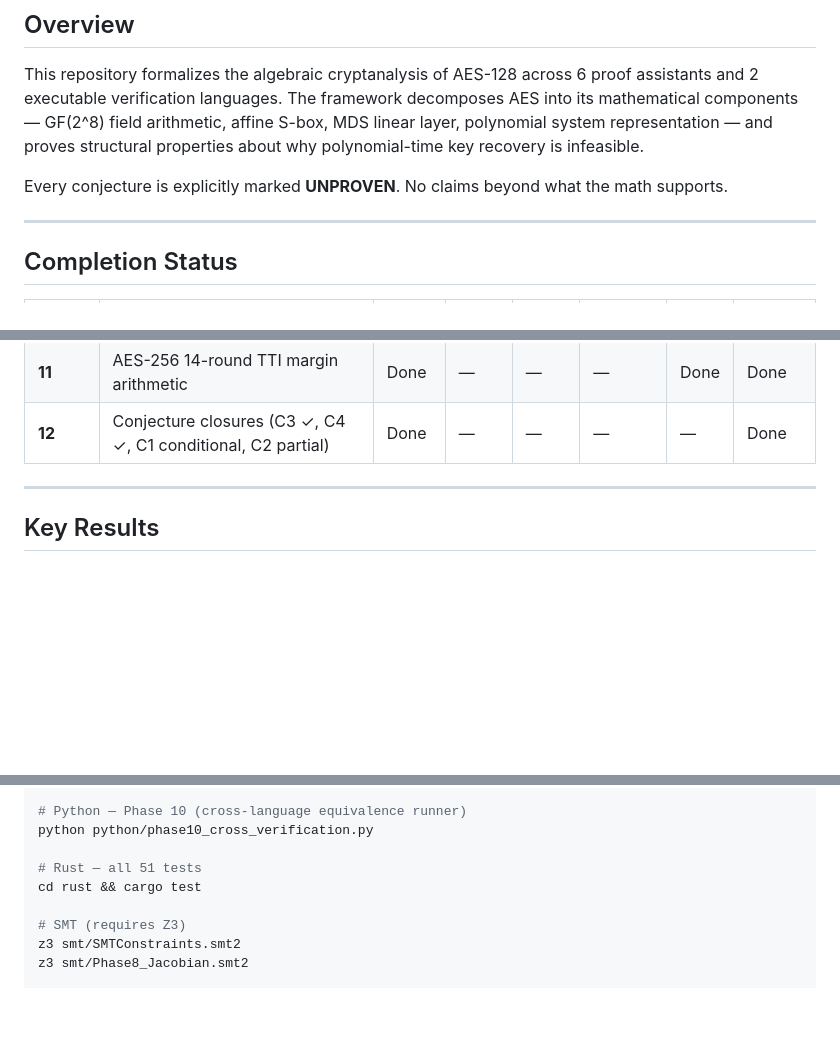
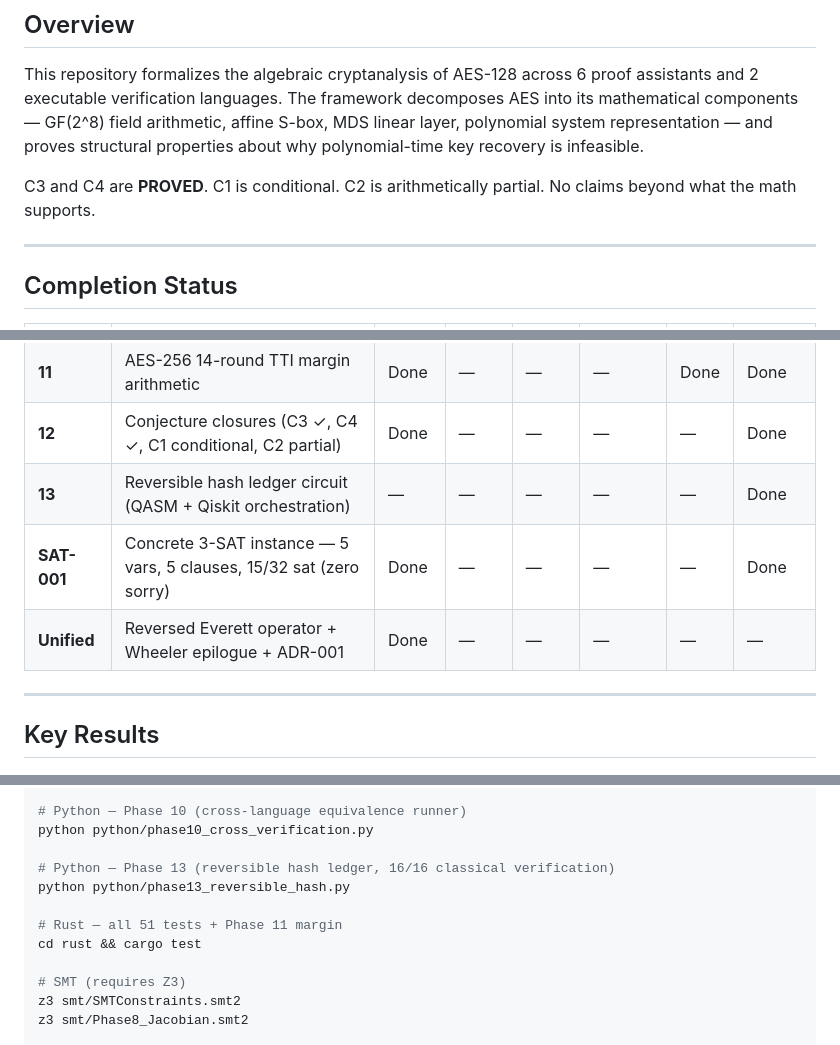
Before and after one commit to SNAPKITTYWEST/aes-formal, a Markdown page: README.md, 3 parts joined by grey strips. GitHub-like rendering; blank space fills up the shorter version.

```diff
--- a/README.md
+++ b/README.md
@@ -10,7 +10,7 @@ Lean 4 · Coq · Agda · Isabelle/HOL · Rust · Python · SMT-LIB · OpenQASM 3
 
 This repository formalizes the algebraic cryptanalysis of AES-128 across 6 proof assistants and 2 executable verification languages. The framework decomposes AES into its mathematical components — GF(2^8) field arithmetic, affine S-box, MDS linear layer, polynomial system representation — and proves structural properties about why polynomial-time key recovery is infeasible.
 
-Every conjecture is explicitly marked **UNPROVEN**. No claims beyond what the math supports.
+C3 and C4 are **PROVED**. C1 is conditional. C2 is arithmetically partial. No claims beyond what the math supports.
 
 ---
 
@@ -29,6 +29,9 @@ Every conjecture is explicitly marked **UNPROVEN**. No claims beyond what the ma
 | **10** | Cross-language equivalence runner | Done | — | — | — | Done | Done |
 | **11** | AES-256 14-round TTI margin arithmetic | Done | — | — | — | Done | Done |
 | **12** | Conjecture closures (C3 ✓, C4 ✓, C1 conditional, C2 partial) | Done | — | — | — | — | Done |
+| **13** | Reversible hash ledger circuit (QASM + Qiskit orchestration) | — | — | — | — | — | Done |
+| **SAT-001** | Concrete 3-SAT instance — 5 vars, 5 clauses, 15/32 sat (zero sorry) | Done | — | — | — | — | Done |
+| **Unified** | Reversed Everett operator + Wheeler epilogue + ADR-001 | Done | — | — | — | — | — |
 
 ---
 
@@ -187,7 +209,10 @@ python python/phase11_aes256_14round.py
 # Python — Phase 10 (cross-language equivalence runner)
 python python/phase10_cross_verification.py
 
-# Rust — all 51 tests
+# Python — Phase 13 (reversible hash ledger, 16/16 classical verification)
+python python/phase13_reversible_hash.py
+
+# Rust — all 51 tests + Phase 11 margin
 cd rust && cargo test
 
 # SMT (requires Z3)
```
Also changed, not shown: other parts of README.md (+28 -9 lines).
